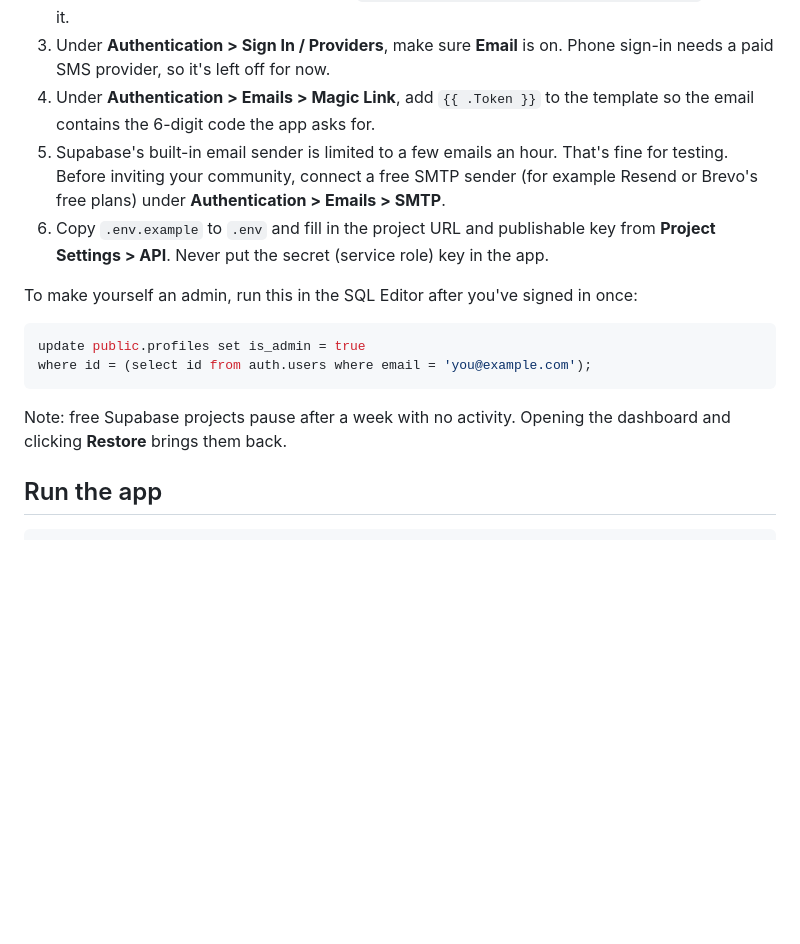
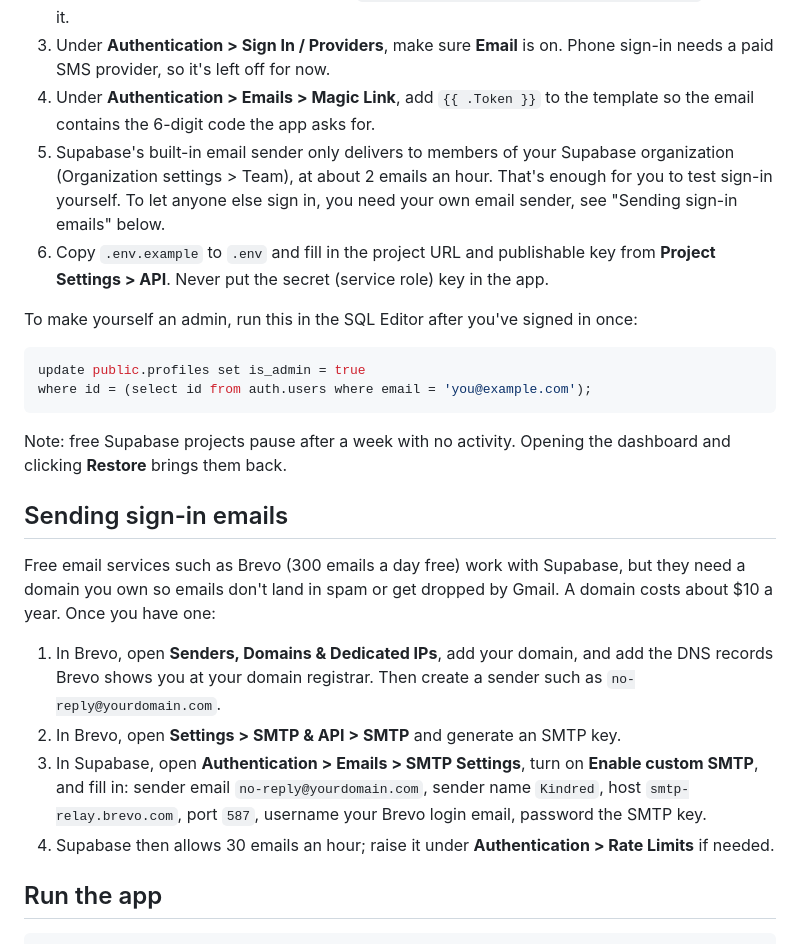
Before and after one commit to turtletheblack/Kindred, a Markdown page: README.md, the part around the change. Drawn GitHub-style; blank space fills up the shorter version.

Commit message:
Correct the README's email setup notes
Supabase's built-in sender only reaches organization members, and free
senders need a verified domain to deliver reliably.

Co-Authored-By: Claude Opus 5.5 <noreply@anthropic.com>
Claude-Session: https://claude.ai/code/session_01Unetgq8g6AXENcHF4Qeoqb

```diff
--- a/README.md
+++ b/README.md
@@ -62,9 +62,10 @@ Server functions the app calls: `confirm_adult`, `match_partner`, `block_user`,
    Phone sign-in needs a paid SMS provider, so it's left off for now.
 4. Under **Authentication > Emails > Magic Link**, add `{{ .Token }}` to the
    template so the email contains the 6-digit code the app asks for.
-5. Supabase's built-in email sender is limited to a few emails an hour. That's
-   fine for testing. Before inviting your community, connect a free SMTP
-   sender (for example Resend or Brevo's free plans) under **Authentication > Emails > SMTP**.
+5. Supabase's built-in email sender only delivers to members of your Supabase
+   organization (Organization settings > Team), at about 2 emails an hour. That's
+   enough for you to test sign-in yourself. To let anyone else sign in, you need
+   your own email sender, see "Sending sign-in emails" below.
 6. Copy `.env.example` to `.env` and fill in the project URL and publishable
    key from **Project Settings > API**. Never put the secret (service role) key in the app.
 
@@ -77,6 +78,23 @@ where id = (select id from auth.users where email = 'you@example.com');
 
 Note: free Supabase projects pause after a week with no activity. Opening the
 dashboard and clicking **Restore** brings them back.
+
+## Sending sign-in emails
+
+Free email services such as Brevo (300 emails a day free) work with Supabase,
+but they need a domain you own so emails don't land in spam or get dropped by
+Gmail. A domain costs about $10 a year. Once you have one:
+
+1. In Brevo, open **Senders, Domains & Dedicated IPs**, add your domain, and
+   add the DNS records Brevo shows you at your domain registrar. Then create
+   a sender such as `no-reply@yourdomain.com`.
+2. In Brevo, open **Settings > SMTP & API > SMTP** and generate an SMTP key.
+3. In Supabase, open **Authentication > Emails > SMTP Settings**, turn on
+   **Enable custom SMTP**, and fill in: sender email `no-reply@yourdomain.com`,
+   sender name `Kindred`, host `smtp-relay.brevo.com`, port `587`, username
+   your Brevo login email, password the SMTP key.
+4. Supabase then allows 30 emails an hour; raise it under
+   **Authentication > Rate Limits** if needed.
 
 ## Run the app
 
```
